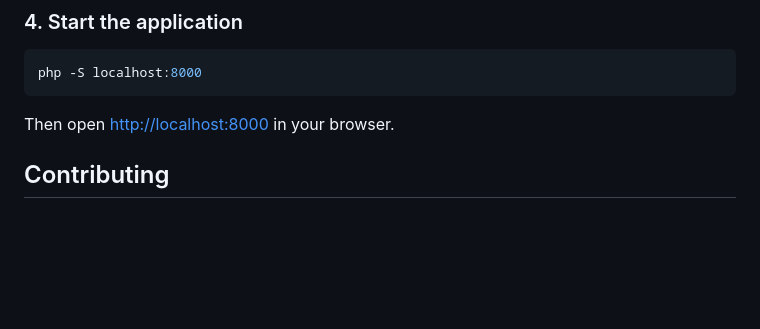
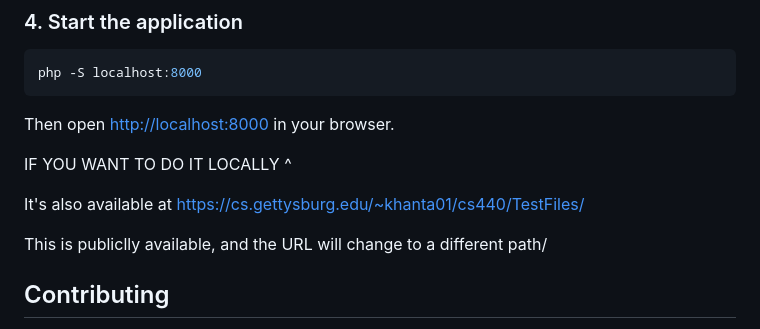
Before and after one commit to tkhan04/Capstone-Colloquim, a Markdown page: README.md, the part around the change. Drawn GitHub-style; blank space fills up the shorter version.

Commit message:
Update README with local and public file access info
Added information about local and public access to test files.

```diff
--- a/README.md
+++ b/README.md
@@ -95,6 +95,12 @@ php -S localhost:8000
 
 Then open [http://localhost:8000](http://localhost:8000) in your browser.
 
+IF YOU WANT TO DO IT LOCALLY ^
+
+It's also available at https://cs.gettysburg.edu/~khanta01/cs440/TestFiles/
+
+This is publiclly available, and the URL will change to a different path/
+
 ## Contributing
 
 1. Fork the repository and create a feature branch.
```
